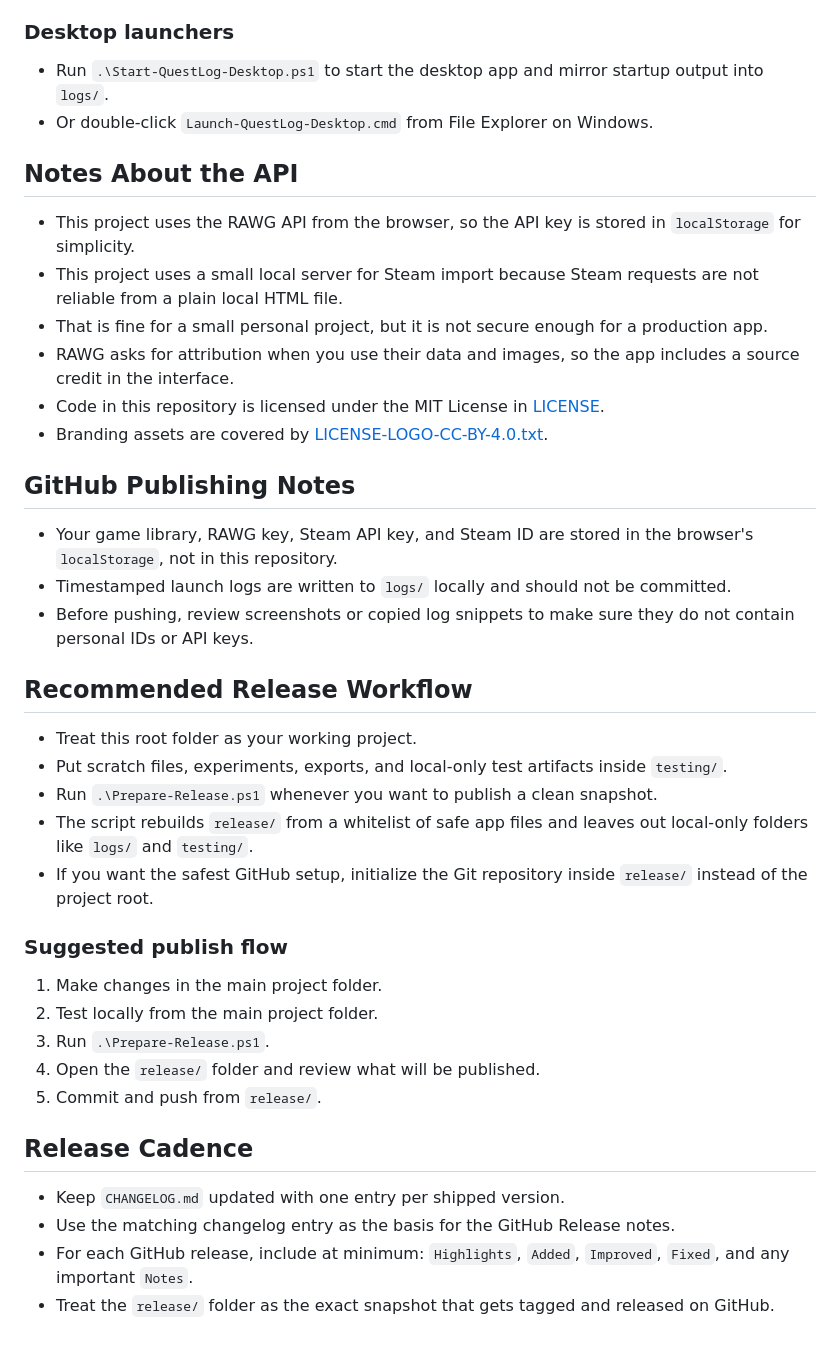
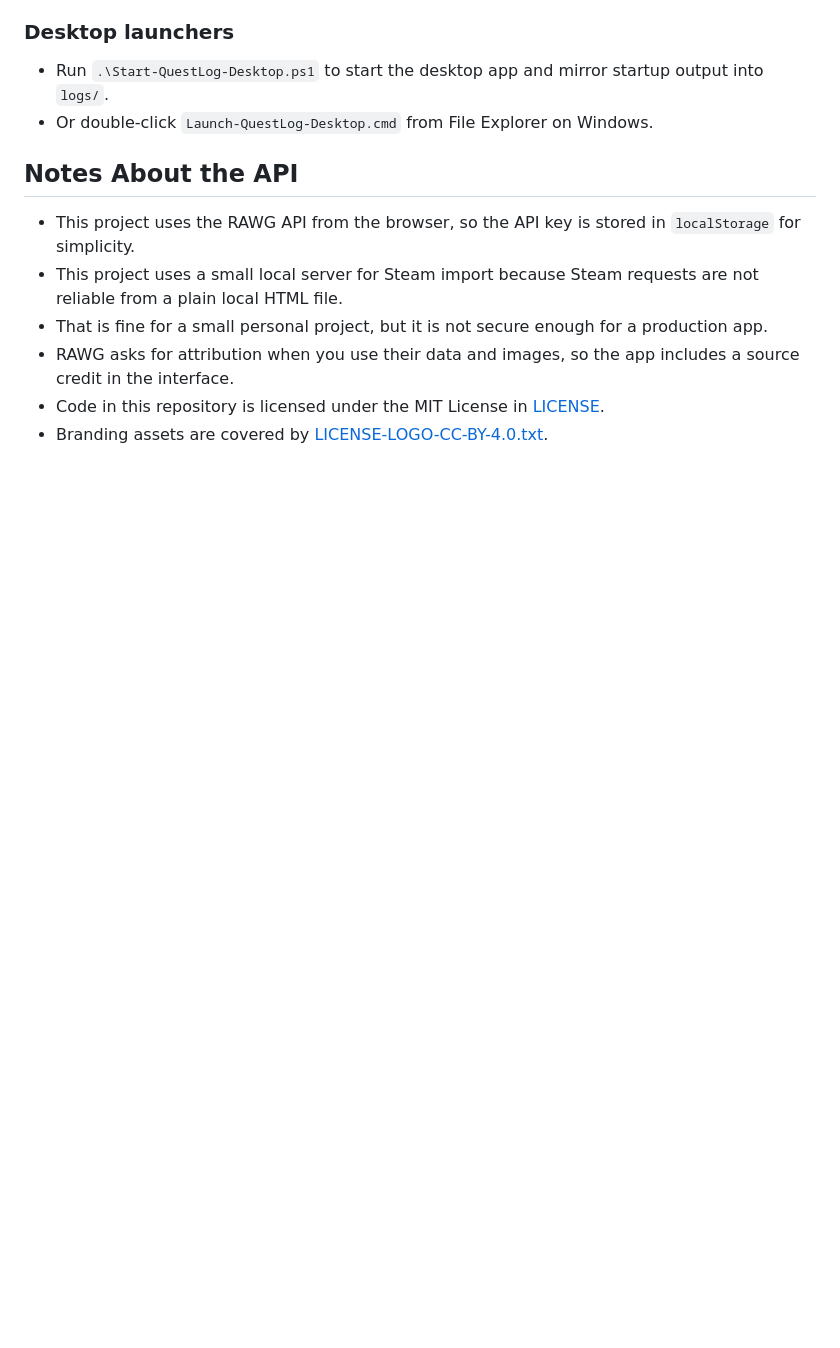
Before and after one commit to CwwKeeler/QuestLog, a Markdown page: README.md, the part around the change. GitHub-like rendering; blank space fills up the shorter version.

Commit message:
Trim internal workflow notes from README

```diff
--- a/README.md
+++ b/README.md
@@ -92,32 +92,3 @@ QuestLog/
 - RAWG asks for attribution when you use their data and images, so the app includes a source credit in the interface.
 - Code in this repository is licensed under the MIT License in [LICENSE](LICENSE).
 - Branding assets are covered by [LICENSE-LOGO-CC-BY-4.0.txt](LICENSE-LOGO-CC-BY-4.0.txt).
-
-## GitHub Publishing Notes
-
-- Your game library, RAWG key, Steam API key, and Steam ID are stored in the browser's `localStorage`, not in this repository.
-- Timestamped launch logs are written to `logs/` locally and should not be committed.
-- Before pushing, review screenshots or copied log snippets to make sure they do not contain personal IDs or API keys.
-
-## Recommended Release Workflow
-
-- Treat this root folder as your working project.
-- Put scratch files, experiments, exports, and local-only test artifacts inside `testing/`.
-- Run `.\Prepare-Release.ps1` whenever you want to publish a clean snapshot.
-- The script rebuilds `release/` from a whitelist of safe app files and leaves out local-only folders like `logs/` and `testing/`.
-- If you want the safest GitHub setup, initialize the Git repository inside `release/` instead of the project root.
-
-### Suggested publish flow
-
-1. Make changes in the main project folder.
-2. Test locally from the main project folder.
-3. Run `.\Prepare-Release.ps1`.
-4. Open the `release/` folder and review what will be published.
-5. Commit and push from `release/`.
-
-## Release Cadence
-
-- Keep `CHANGELOG.md` updated with one entry per shipped version.
-- Use the matching changelog entry as the basis for the GitHub Release notes.
-- For each GitHub release, include at minimum: `Highlights`, `Added`, `Improved`, `Fixed`, and any important `Notes`.
-- Treat the `release/` folder as the exact snapshot that gets tagged and released on GitHub.
```
